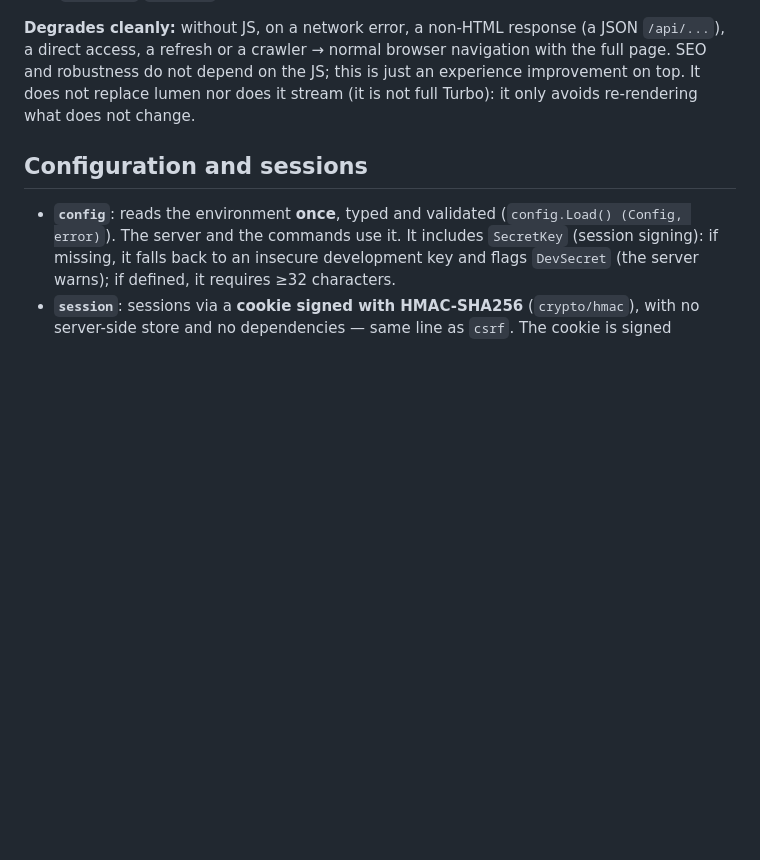
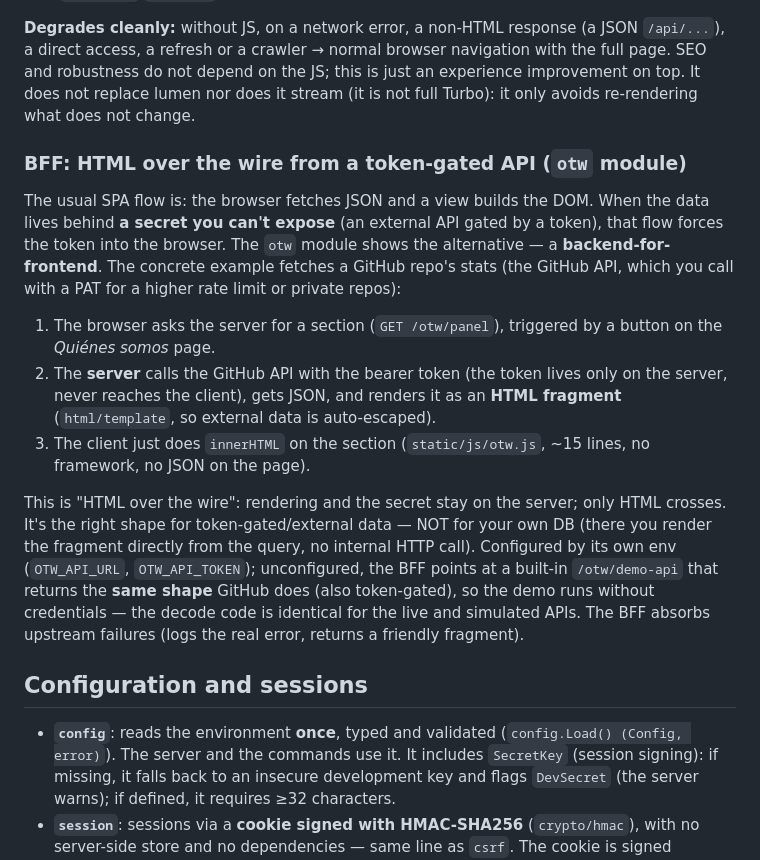
Before and after one commit to dragones-tech/agogo, a Markdown page: ARCHITECTURE.md, the part around the change. Rendered like a GitHub page; blank space fills up the shorter version.

```diff
--- a/ARCHITECTURE.md
+++ b/ARCHITECTURE.md
@@ -314,6 +314,32 @@ navigation with the full page. SEO and robustness do not depend on the JS; this
 is just an experience improvement on top. It does not replace lumen nor does it
 stream (it is not full Turbo): it only avoids re-rendering what does not change.
 
+### BFF: HTML over the wire from a token-gated API (`otw` module)
+
+The usual SPA flow is: the browser fetches JSON and a view builds the DOM. When
+the data lives behind **a secret you can't expose** (an external API gated by a
+token), that flow forces the token into the browser. The `otw` module shows the
+alternative — a **backend-for-frontend**. The concrete example fetches a GitHub
+repo's stats (the GitHub API, which you call with a PAT for a higher rate limit
+or private repos):
+
+1. The browser asks the server for a section (`GET /otw/panel`), triggered by a
+   button on the *Quiénes somos* page.
+2. The **server** calls the GitHub API with the bearer token (the token lives
+   only on the server, never reaches the client), gets JSON, and renders it as
+   an **HTML fragment** (`html/template`, so external data is auto-escaped).
+3. The client just does `innerHTML` on the section (`static/js/otw.js`, ~15
+   lines, no framework, no JSON on the page).
+
+This is "HTML over the wire": rendering and the secret stay on the server; only
+HTML crosses. It's the right shape for token-gated/external data — NOT for your
+own DB (there you render the fragment directly from the query, no internal HTTP
+call). Configured by its own env (`OTW_API_URL`, `OTW_API_TOKEN`); unconfigured,
+the BFF points at a built-in `/otw/demo-api` that returns the **same shape**
+GitHub does (also token-gated), so the demo runs without credentials — the
+decode code is identical for the live and simulated APIs. The BFF absorbs
+upstream failures (logs the real error, returns a friendly fragment).
+
 ## Configuration and sessions
 
 - **`config`**: reads the environment **once**, typed and validated
```
Also changed, not shown: README.md (+3 -0 lines).
